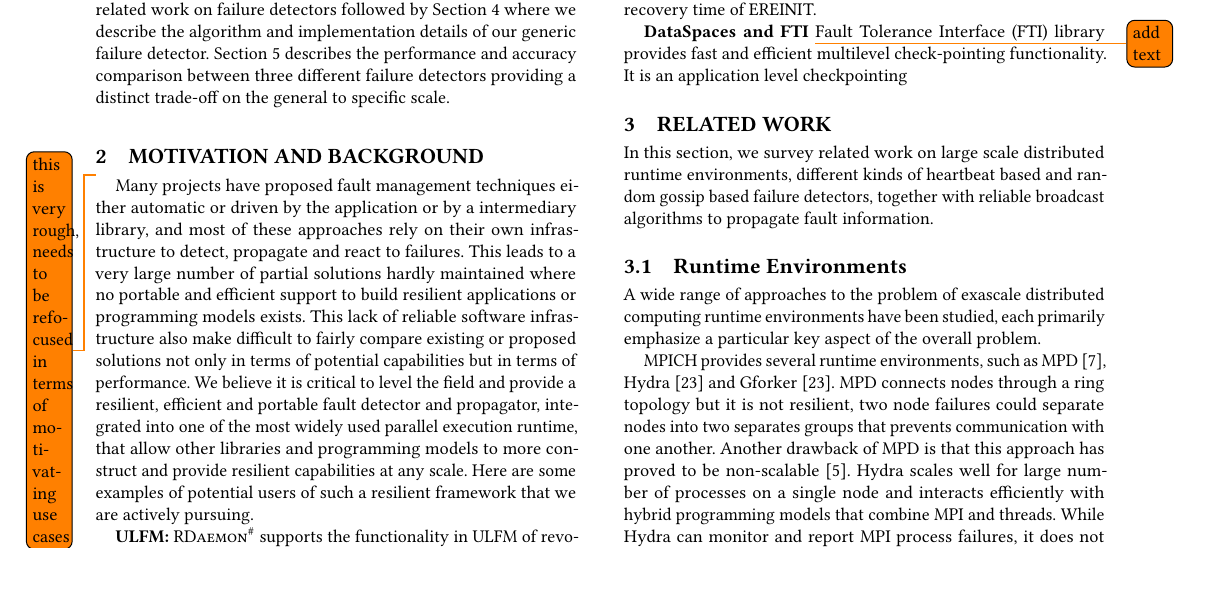
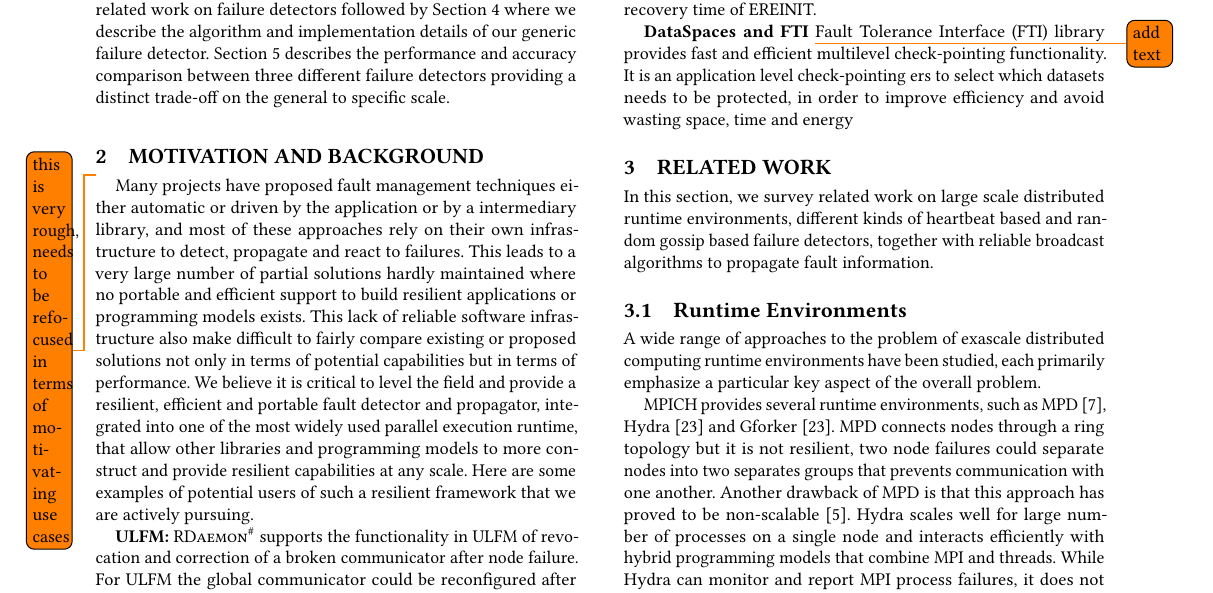
Before and after one commit to dong0321/paco_ft, a LaTeX paper (eurompi19-prrte-detector.tex): part of page 2 of 11, cut so that both start at the same text, the shorter picture padded with empty space. Compiled offline with pdfLaTeX.

Commit message:
Update on Overleaf.

```diff
--- a/eurompi19-prrte-detector.tex
+++ b/eurompi19-prrte-detector.tex
@@ -305,7 +305,7 @@ Many projects have proposed fault management techniques either automatic or driv
 \textbf{EREINIT:} \todo{this reads as related work} a global-restart failure recovery model by allowing a fast re-initialization of \mpi. This work is a co-design between MVAPICH and Slurm resource manager to add process and node failure detection and propagation features. The detection is using Slurm's health check mechanism by sending ping messages to nodes, propagation is implemented in a manner of forcing the controller to individually send the notification to children of the failed nodes. However this work is highly depends on one particular resource manager Slurm, also it use a inefficient propagation method. \ourwork work can exceed the bottleneck of EREINIT to run on machines with different resource managers(Slurm, PBS, LSF, TORQUE, etc). Also with our efficient propagation algorithm the notification will be much faster advances the stabilization and recovery time of EREINIT.
 
 \textbf{DataSpaces and FTI} \todo{add text}
- Fault Tolerance Interface (FTI) library provides fast and efficient multilevel check-pointing functionality. It is an application level checkpointing
+ Fault Tolerance Interface (FTI) library provides fast and efficient multilevel check-pointing functionality. It is an application level check-pointing ers to select which datasets needs to be protected, in order to improve efficiency and avoid wasting space, time and energy
 \section{Related Work}\label{sec:related}
 In this section, we survey related work on large scale distributed runtime environments, different kinds of heartbeat based and random gossip based failure detectors, together with reliable broadcast algorithms to propagate fault information.
 
```
